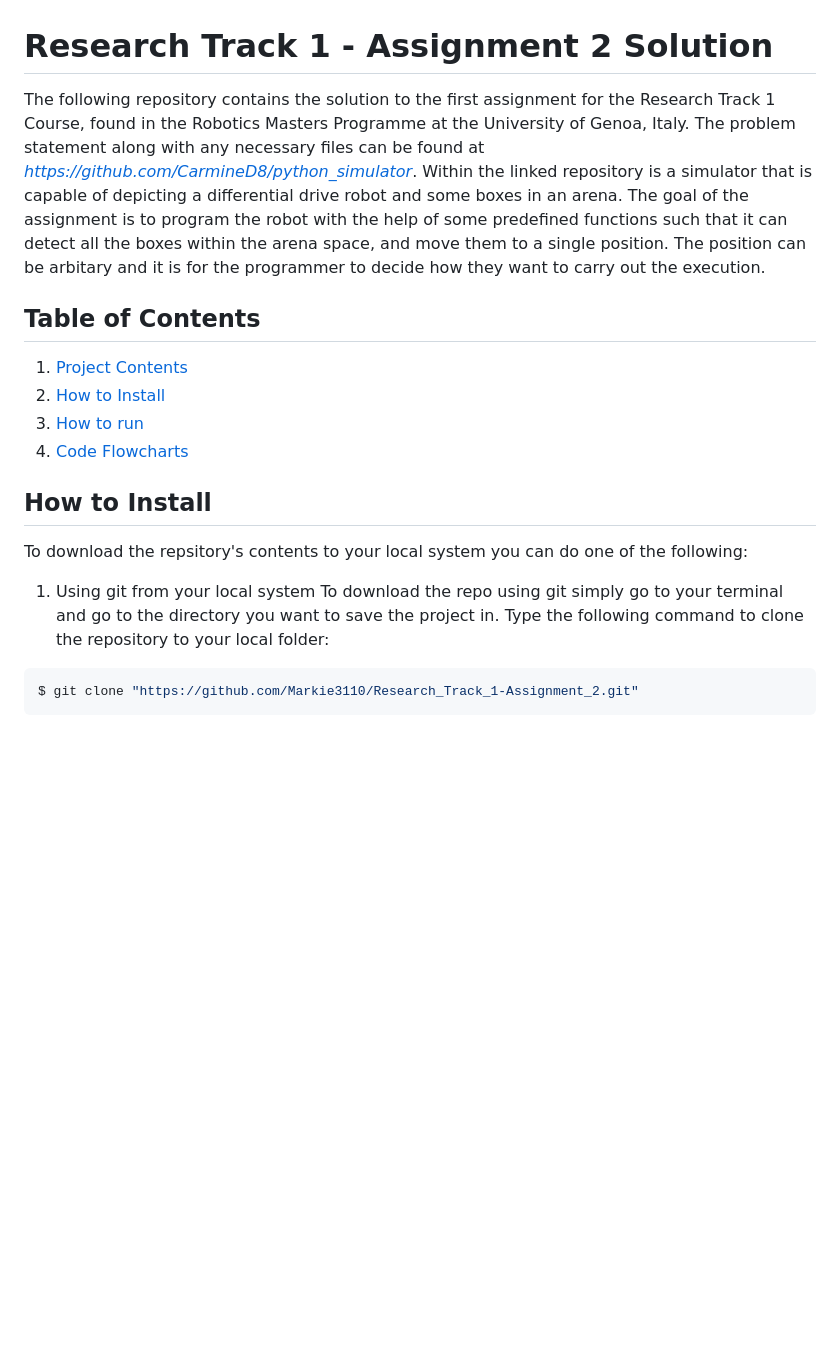
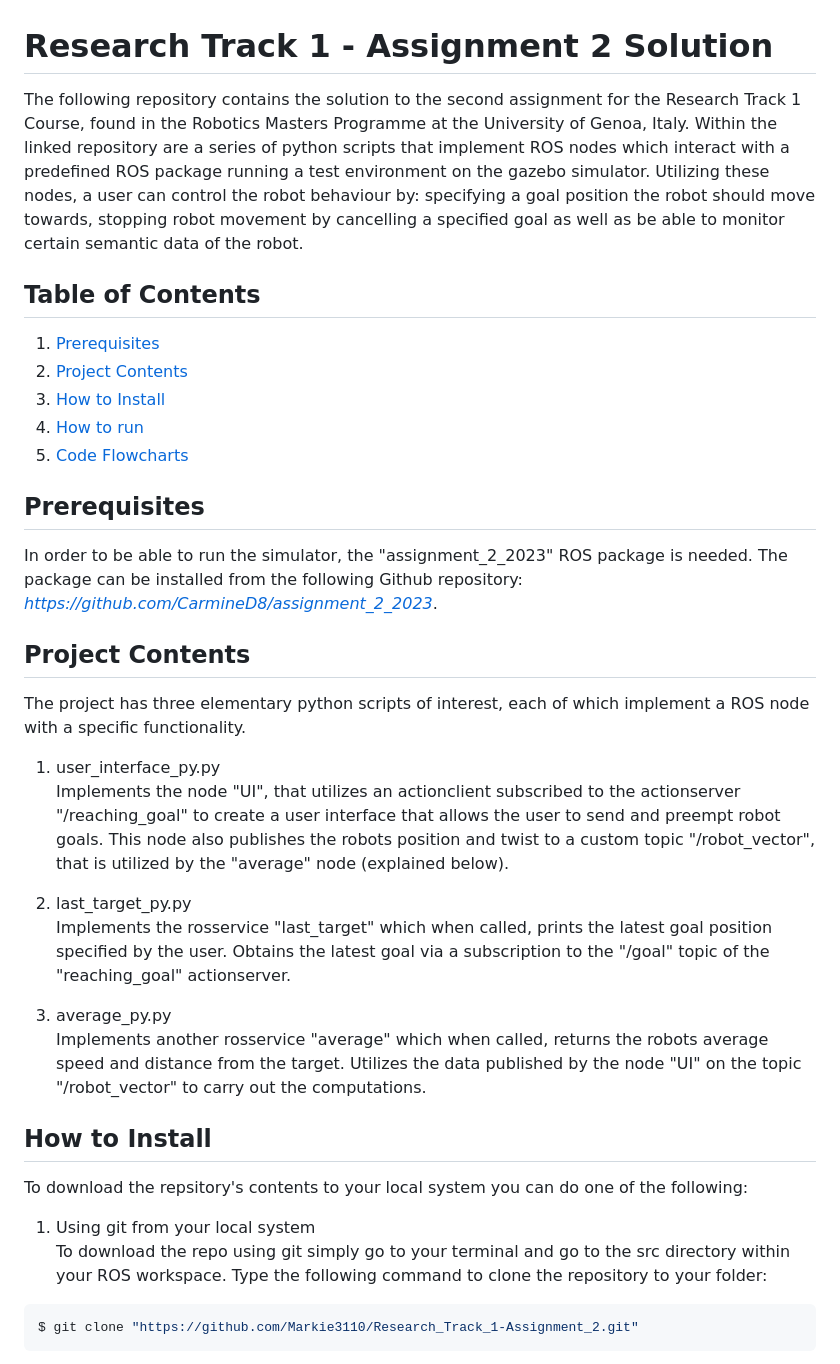
Before and after one commit to Markie3110/Research_Track_1-Assignment_2, a Markdown page: README.md, the part around the change printed below. Drawn GitHub-style; blank space fills up the shorter version.

````diff
--- a/README.md
+++ b/README.md
@@ -1,23 +1,39 @@
 Research Track 1 - Assignment 2 Solution
 ================================
-The following repository contains the solution to the first assignment for the Research Track 1 Course, found in the Robotics Masters Programme at the University of Genoa, Italy. The problem statement along with any
-necessary files can be found at *https://github.com/CarmineD8/python_simulator*. Within the linked repository is a simulator that is capable of depicting a differential drive robot and some boxes in an arena. The goal
-of the assignment is to program the robot with the help of some predefined functions such that it can detect all the boxes within the arena space, and move them to a single position. The position can be arbitary and it
-is for the programmer to decide how they want to carry out the execution.
+The following repository contains the solution to the second assignment for the Research Track 1 Course, found in the Robotics Masters Programme at the University of Genoa, Italy. Within the linked repository are a series of python scripts that implement ROS nodes which interact with a predefined ROS package running a test environment on the gazebo simulator. Utilizing these nodes, a user can control the robot behaviour by: specifying a goal position the robot should move towards, stopping robot movement by cancelling a specified goal as well as be able to monitor certain semantic data of the robot.
 
 Table of Contents
 ----------------------
-1. [Project Contents]()
-2. [How to Install]()
-3. [How to run]()
+1. [Prerequisites]()
+2. [Project Contents]()
+3. [How to Install]()
+4. [How to run]()
 5. [Code Flowcharts]()
+
+Prerequisites
+----------------------
+In order to be able to run the simulator, the "assignment_2_2023" ROS package is needed. The package can be installed from the following Github repository: *https://github.com/CarmineD8/assignment_2_2023*.
+
+Project Contents
+----------------------
+The project has three elementary python scripts of interest, each of which implement a ROS node with a specific functionality.
+
+1. user_interface_py.py<br>
+Implements the node "UI", that utilizes an actionclient subscribed to the actionserver "/reaching_goal" to create a user interface that allows the user to send and preempt robot goals. This node also publishes the robots position and twist to a custom topic "/robot_vector", that is utilized by the "average" node (explained below).
+
+2. last_target_py.py<br>
+Implements the rosservice "last_target" which when called, prints the latest goal position specified by the user. Obtains the latest goal via a subscription to the "/goal" topic of the "reaching_goal" actionserver.
+
+3. average_py.py<br>
+Implements another rosservice "average" which when called, returns the robots average speed and distance from the target. Utilizes the data published by the node "UI" on the topic "/robot_vector" to carry out the computations.
+
 
 How to Install
 ----------------------
 To download the repsitory's contents to your local system you can do one of the following:
 
-1. Using git from your local system
-To download the repo using git simply go to your terminal and go to the directory you want to save the project in. Type the following command to clone the repository to your local folder:
+1. Using git from your local system<br>
+To download the repo using git simply go to your terminal and go to the src directory within your ROS workspace. Type the following command to clone the repository to your folder:
 ```bash
 $ git clone "https://github.com/Markie3110/Research_Track_1-Assignment_2.git"
 ```
````
Also changed, not shown: other parts of README.md (+1 -1 lines).
